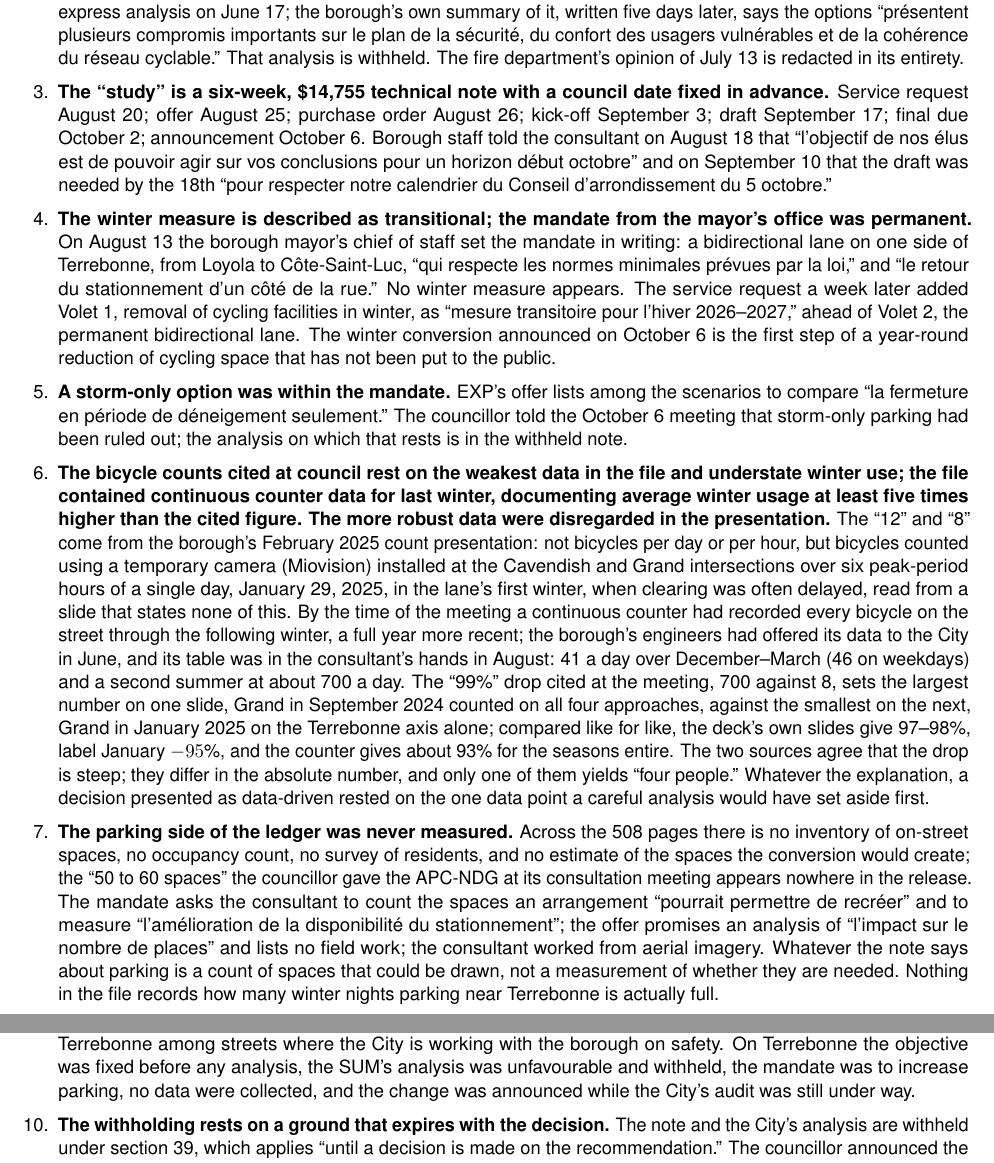
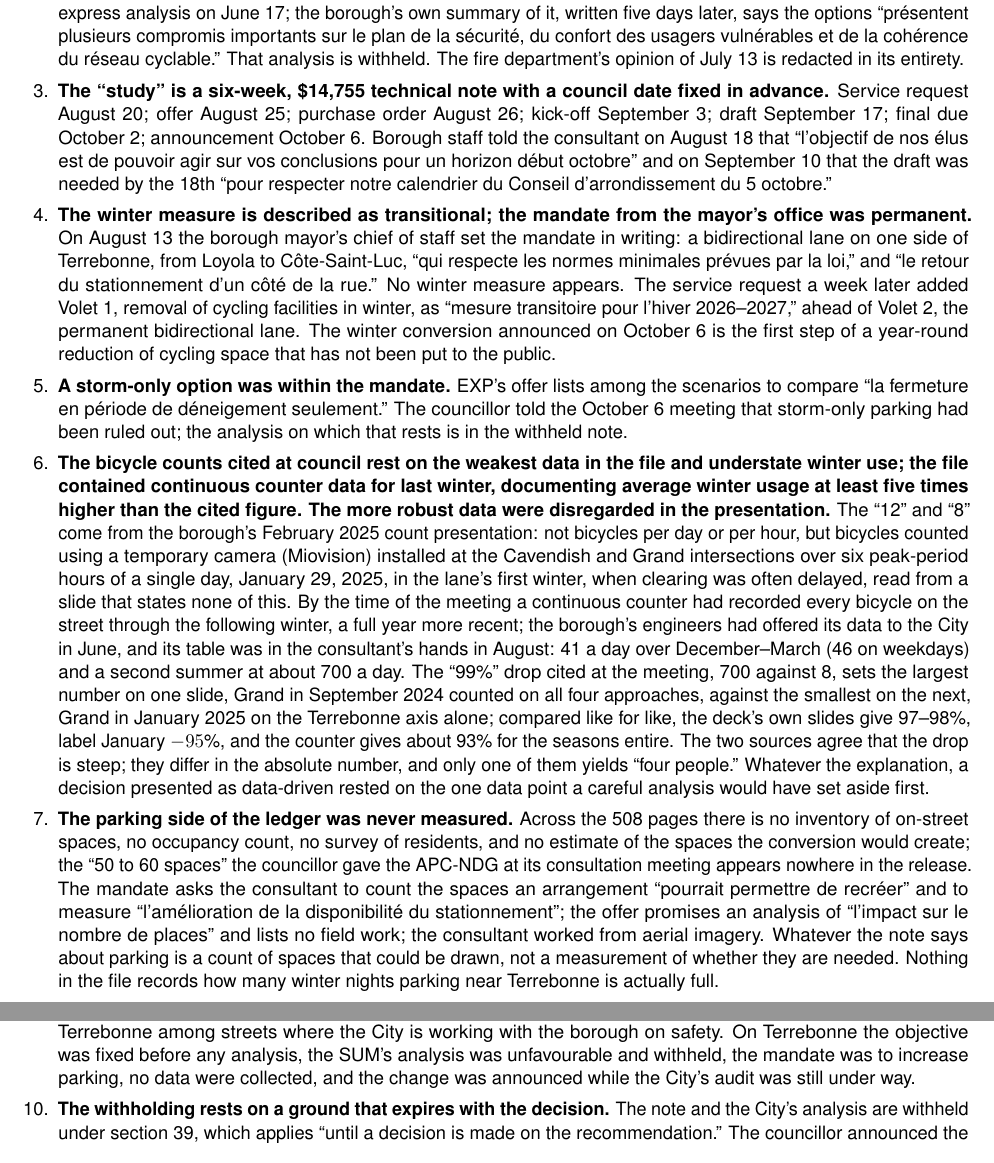
Before and after one commit to OpenMobilityData/Terrebonne-access-requests, a LaTeX document (2026-581/derived/Terrebonne_2026-581_summary_points_en.tex): two parts of pages 1 and 2 of 2, joined at a grey line, cut so that both start at the same text. Compiled offline with pdfLaTeX.

Commit message:
Summary-point extracts: keep each point on one page

```diff
--- a/2026-581/derived/Terrebonne_2026-581_summary_points_en.tex
+++ b/2026-581/derived/Terrebonne_2026-581_summary_points_en.tex
@@ -67,23 +67,23 @@
     that the councillors wanted ``un avis officiel, neutre et externe.'' The
     mandate eventually given to EXP on August~20 is titled, in part,
     ``\'evaluer la place du stationnement sur rue, dans le but d'en augmenter
-    le nombre.''
-\item \textbf{The City's own cycling unit warned about safety.} The
+    le nombre.''\end{minipage}\vspace{0.35em}
+\item \begin{minipage}[t]{\linewidth}\textbf{The City's own cycling unit warned about safety.} The
     Service de l'urbanisme et de la mobilit\'e returned an express analysis on
     June~17; the borough's own summary of it, written five days later, says
     the options ``pr\'esentent plusieurs compromis importants sur le plan de
     la s\'ecurit\'e, du confort des usagers vuln\'erables et de la coh\'erence
     du r\'eseau cyclable.'' That analysis is withheld. The fire department's
-    opinion of July~13 is redacted in its entirety.
-\item \textbf{The ``study'' is a six-week, \$14{,}755 technical note with a
+    opinion of July~13 is redacted in its entirety.\end{minipage}\vspace{0.35em}
+\item \begin{minipage}[t]{\linewidth}\textbf{The ``study'' is a six-week, \$14{,}755 technical note with a
     council date fixed in advance.} Service request August~20; offer
     August~25; purchase order August~26; kick-off September~3; draft
     September~17; final due October~2; announcement October~6. Borough staff
     told the consultant on August~18 that ``l'objectif de nos \'elus est de
     pouvoir agir sur vos conclusions pour un horizon d\'ebut octobre'' and on
     September~10 that the draft was needed by the 18th ``pour respecter notre
-    calendrier du Conseil d'arrondissement du 5 octobre.''
-\item \textbf{The winter measure is described as transitional; the
+    calendrier du Conseil d'arrondissement du 5 octobre.''\end{minipage}\vspace{0.35em}
+\item \begin{minipage}[t]{\linewidth}\textbf{The winter measure is described as transitional; the
     mandate from the mayor's office was permanent.} On August~13 the borough
     mayor's chief of staff set the mandate in writing: a bidirectional lane
     on one side of Terrebonne, from Loyola to C\^ote-Saint-Luc, ``qui
@@ -94,13 +94,13 @@
     2026--2027,'' ahead of Volet~2, the permanent bidirectional lane. The
     winter conversion announced on October~6 is the first step of a
     year-round reduction of cycling space that has not been put to the
-    public.
-\item \textbf{A storm-only option was within the mandate.} EXP's offer
+    public.\end{minipage}\vspace{0.35em}
+\item \begin{minipage}[t]{\linewidth}\textbf{A storm-only option was within the mandate.} EXP's offer
     lists among the scenarios to compare ``la fermeture en p\'eriode de
     d\'eneigement seulement.'' The councillor told the October~6 meeting that
     storm-only parking had been ruled out; the analysis on which that rests
-    is in the withheld note.
-\item \textbf{The bicycle counts cited at council rest on the weakest
+    is in the withheld note.\end{minipage}\vspace{0.35em}
+\item \begin{minipage}[t]{\linewidth}\textbf{The bicycle counts cited at council rest on the weakest
     data in the file and understate winter use; the file contained
     continuous counter data for last winter, documenting average winter usage
     at least five times higher than the cited figure. The more robust data
@@ -125,8 +125,8 @@
     they differ in the absolute number, and only one of them yields ``four
     people.'' Whatever the
     explanation, a decision presented as data-driven rested on the one data
-    point a careful analysis would have set aside first.
-\item \textbf{The parking side of the ledger was never measured.}
+    point a careful analysis would have set aside first.\end{minipage}\vspace{0.35em}
+\item \begin{minipage}[t]{\linewidth}\textbf{The parking side of the ledger was never measured.}
     Across the 508 pages there is no inventory of on-street spaces, no
     occupancy count, no survey of residents, and no estimate of the spaces
     the conversion would create; the ``50 to 60 spaces'' the councillor gave
@@ -138,8 +138,8 @@
     the note says about parking is a count of spaces that could be drawn,
     not a measurement of whether they are needed. Nothing in the file
     records how many winter nights parking near Terrebonne is actually
-    full.
-\item \textbf{The case for narrowing rests on a view that the lanes are
+    full.\end{minipage}\vspace{0.35em}
+\item \begin{minipage}[t]{\linewidth}\textbf{The case for narrowing rests on a view that the lanes are
     wider than their bicycle traffic justifies; that view is the
     councillors' opinion, not the engineers' ruling.} The June~10 email
     reports the elected officials' concern that the lanes' width was ``jug\'ee
@@ -167,15 +167,15 @@
     was fixed before any analysis, the SUM's analysis was unfavourable and
     withheld, the mandate was to increase parking, no data were collected,
     and the change was announced while the City's audit was still under
-    way.
-\item \textbf{The withholding rests on a ground that expires with the
+    way.\end{minipage}\vspace{0.35em}
+\item \begin{minipage}[t]{\linewidth}\textbf{The withholding rests on a ground that expires with the
     decision.} The note and the City's analysis are withheld under
     section~39, which applies ``until a decision is made on the
     recommendation.'' The councillor announced the decision on October~6 and
     promised changes by Christmas. Either the decision has been made and the
     ground has lapsed, or it has not and the announcement was premature. A
     review may be sought from the Commission d'acc\`es \`a l'information
-    within 30 days, that is by \textbf{November~8, 2026}.
+    within 30 days, that is by \textbf{November~8, 2026}.\end{minipage}\vspace{0.35em}
 \end{enumerate}
 
 \end{document}
```
Also changed, not shown: 2026-581/derived/Terrebonne_2026-581_summary_points_fr.tex (+21 -21 lines), 2026-581/derived/Terrebonne_2026-581_summary_points_en.pdf, 2026-581/derived/Terrebonne_2026-581_summary_points_fr.pdf, 2026-581/derived/Terrebonne_2026-581_summary_points_en.tex (8 more changed lines).
